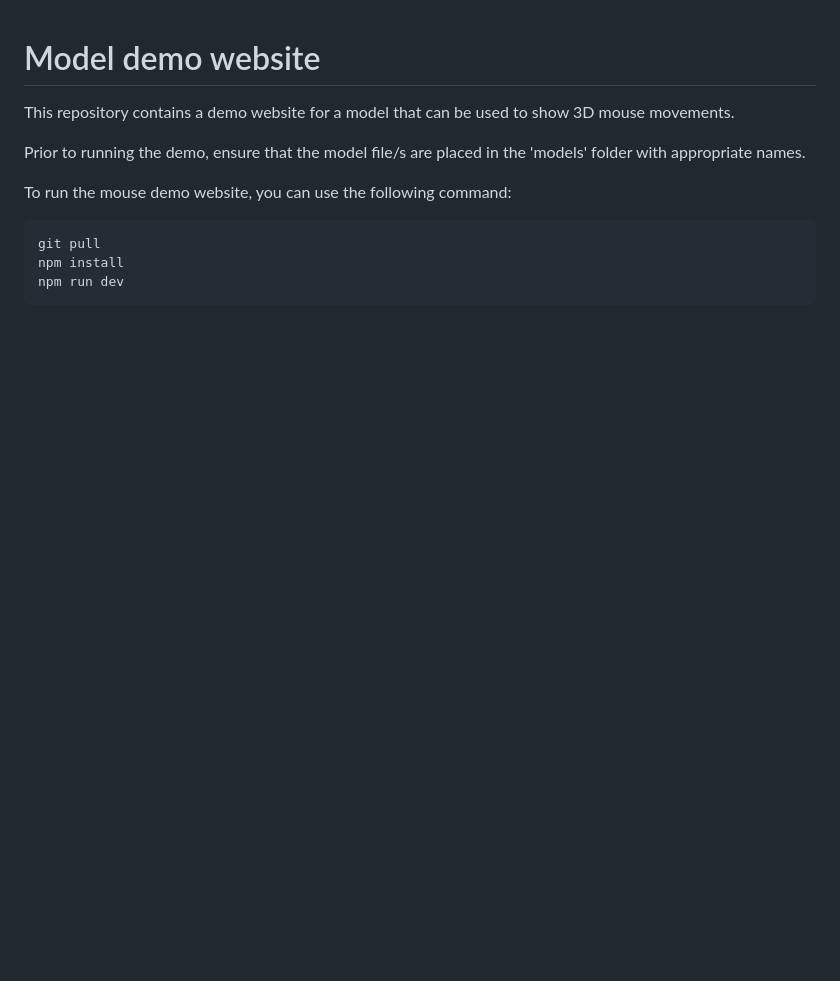
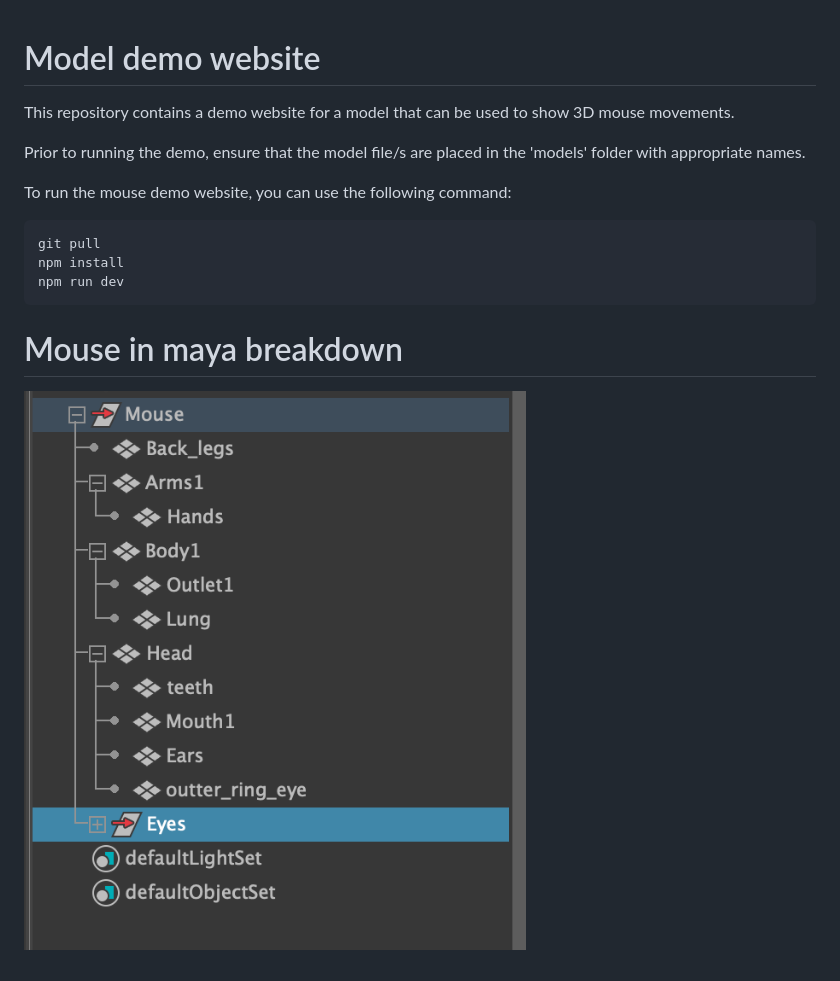
Before and after one commit to Litalsok/GitHubtest, a Markdown page: README.md, the part around the change. Rendered like a GitHub page; pictures changed too: docs/Maya_breakdown.png (added); blank space fills up the shorter version.

Commit message:
Added maya breakdown image

````diff
--- a/README.md
+++ b/README.md
@@ -10,3 +10,6 @@ git pull
 npm install
 npm run dev
 ```
+
+# Mouse in maya breakdown
+![maya breakdown](docs/Maya_breakdown.png)
````
